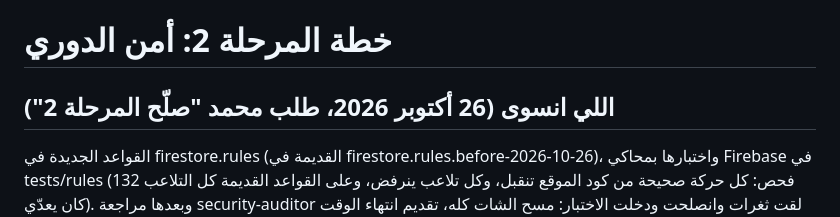
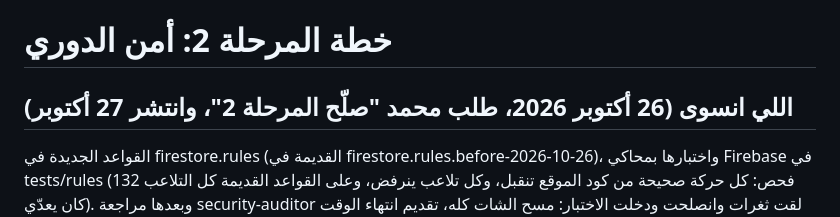
Before and after one commit to moha1221aaa-cyber/---Feekaro, a Markdown page: SECURITY-PLAN.md, the part around the change. Drawn GitHub-style.

Commit message:
الوثائق: المرحلة 2 والبث الخاص انتشروا (27 أكتوبر)
Co-Authored-By: Claude Opus 5.5 <noreply@anthropic.com>
Claude-Session: https://claude.ai/code/session_01UoCNUYfQqLaedJWYqwKexf

```diff
--- a/SECURITY-PLAN.md
+++ b/SECURITY-PLAN.md
@@ -1,6 +1,6 @@
 # خطة المرحلة 2: أمن الدوري
 
-## اللي انسوى (26 أكتوبر 2026، طلب محمد "صلّح المرحلة 2")
+## اللي انسوى (26 أكتوبر 2026، طلب محمد "صلّح المرحلة 2"، وانتشر 27 أكتوبر)
 القواعد الجديدة في firestore.rules (القديمة في firestore.rules.before-2026-10-26)، واختبارها بمحاكي Firebase في tests/rules (132 فحص:
 كل حركة صحيحة من كود الموقع تنقبل، وكل تلاعب ينرفض، وعلى القواعد القديمة كل التلاعب كان يعدّي). وبعدها مراجعة security-auditor
 لقت ثغرات وانصلحت ودخلت الاختبار: مسح الشات كله، تقديم انتهاء الوقت أو "حرق" السؤال بمهلة صفر، تخطي دور الثاني أو إرجاع السؤال للأول،
```
Also changed, not shown: CLAUDE.md (+1 -1 lines).
